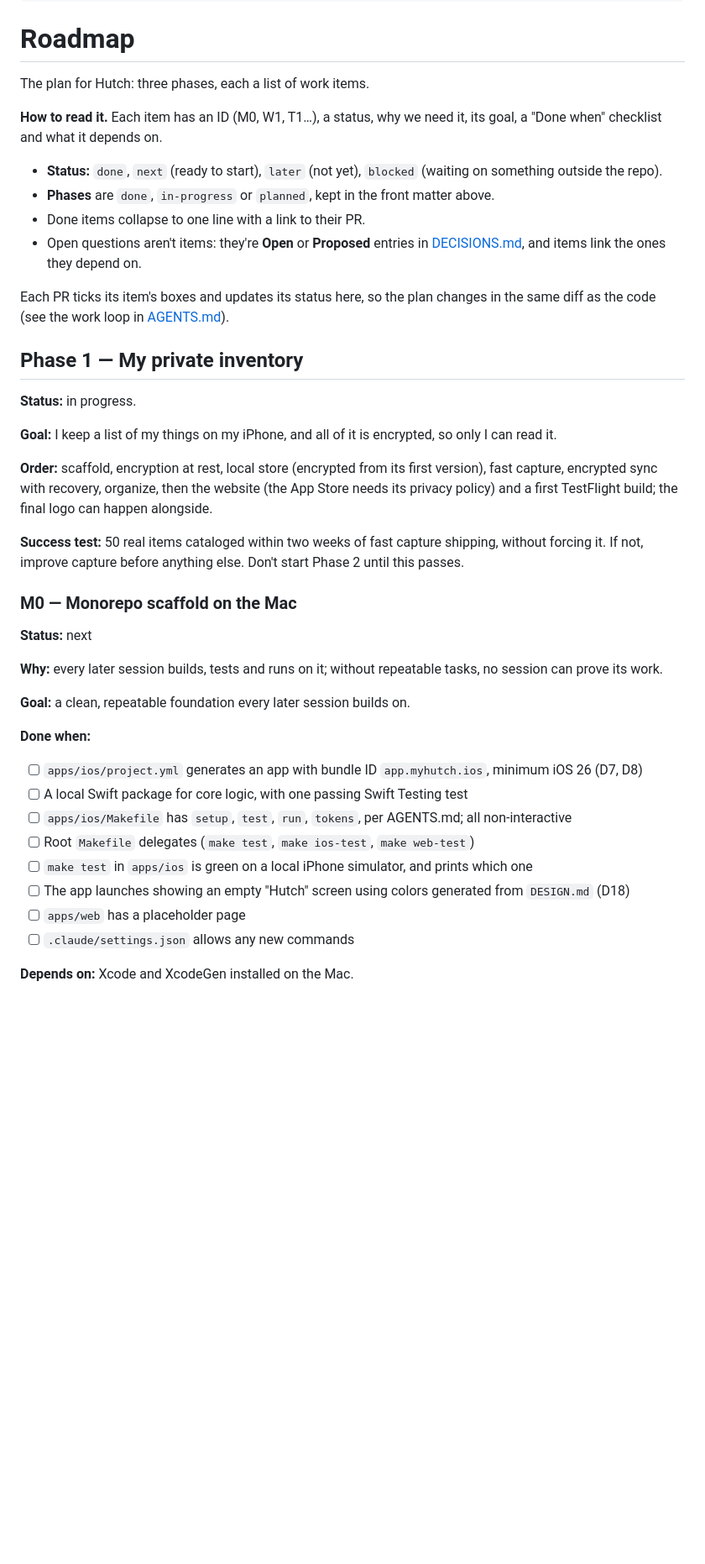
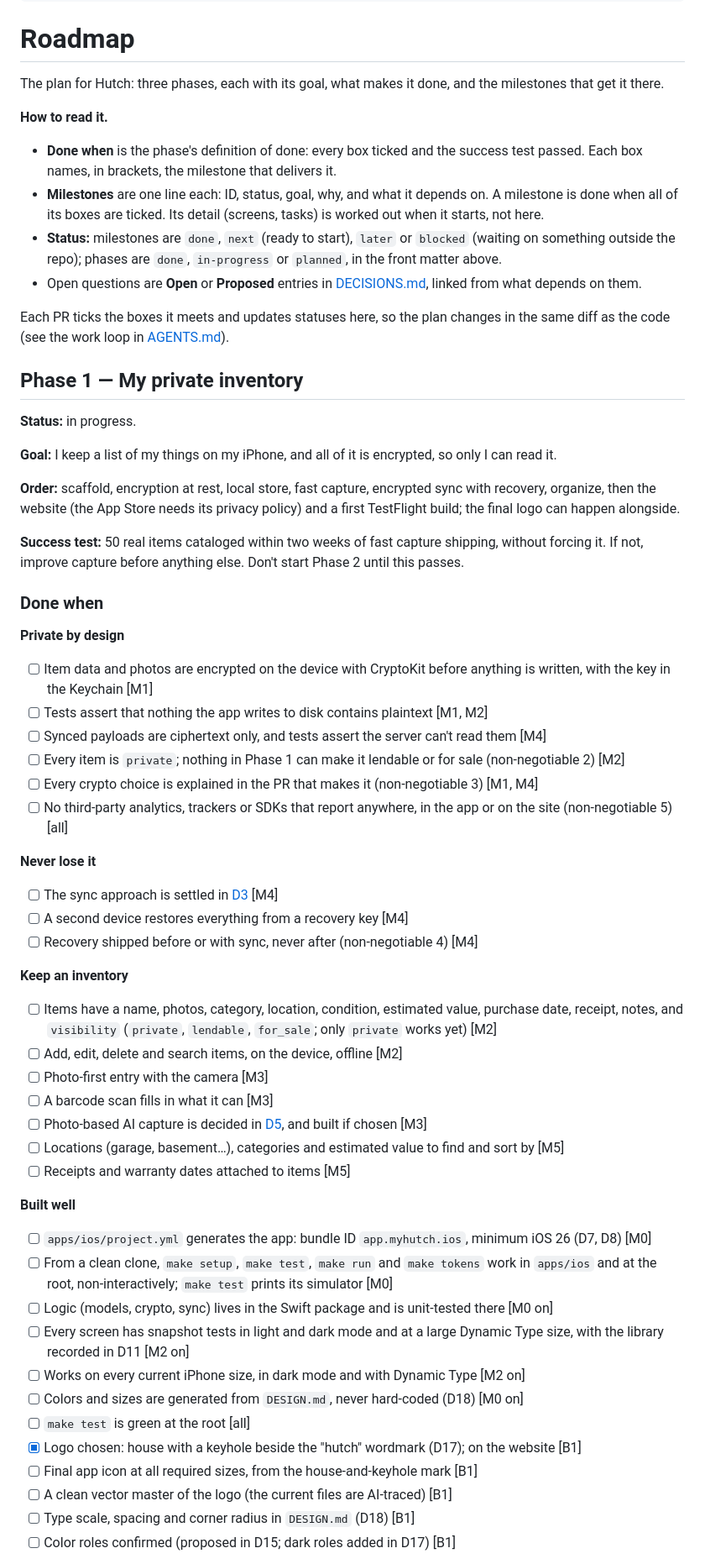
Before and after one commit to chtitoon/hutch, a Markdown page: ROADMAP.md, the part around one of its changes. Shown at 84% size. GitHub-like rendering; blank space fills up the shorter version.

```diff
--- a/ROADMAP.md
+++ b/ROADMAP.md
@@ -34,16 +34,16 @@ phases:
 
 # Roadmap
 
-The plan for Hutch: three phases, each a list of work items.
+The plan for Hutch: three phases, each with its goal, what makes it done, and the milestones that get it there.
 
-**How to read it.** Each item has an ID (M0, W1, T1…), a status, why we need it, its goal, a "Done when" checklist and what it depends on.
+**How to read it.**
 
-- **Status:** `done`, `next` (ready to start), `later` (not yet), `blocked` (waiting on something outside the repo).
-- **Phases** are `done`, `in-progress` or `planned`, kept in the front matter above.
-- Done items collapse to one line with a link to their PR.
-- Open questions aren't items: they're **Open** or **Proposed** entries in [DECISIONS.md](DECISIONS.md), and items link the ones they depend on.
+- **Done when** is the phase's definition of done: every box ticked and the success test passed. Each box names, in brackets, the milestone that delivers it.
+- **Milestones** are one line each: ID, status, goal, why, and what it depends on. A milestone is done when all of its boxes are ticked. Its detail (screens, tasks) is worked out when it starts, not here.
+- **Status:** milestones are `done`, `next` (ready to start), `later` or `blocked` (waiting on something outside the repo); phases are `done`, `in-progress` or `planned`, in the front matter above.
+- Open questions are **Open** or **Proposed** entries in [DECISIONS.md](DECISIONS.md), linked from what depends on them.
 
-Each PR ticks its item's boxes and updates its status here, so the plan changes in the same diff as the code (see the work loop in [AGENTS.md](AGENTS.md)).
+Each PR ticks the boxes it meets and updates statuses here, so the plan changes in the same diff as the code (see the work loop in [AGENTS.md](AGENTS.md)).
 
 ## Phase 1 — My private inventory
 
@@ -51,26 +51,45 @@ Each PR ticks its item's boxes and updates its status here, so the plan changes
 
 **Goal:** I keep a list of my things on my iPhone, and all of it is encrypted, so only I can read it.
 
-**Order:** scaffold, encryption at rest, local store (encrypted from its first version), fast capture, encrypted sync with recovery, organize, then the website (the App Store needs its privacy policy) and a first TestFlight build; the final logo can happen alongside.
+**Order:** scaffold, encryption at rest, local store, fast capture, encrypted sync with recovery, organize, then the website (the App Store needs its privacy policy) and a first TestFlight build; the final logo can happen alongside.
 
 **Success test:** 50 real items cataloged within two weeks of fast capture shipping, without forcing it. If not, improve capture before anything else. Don't start Phase 2 until this passes.
 
-### M0 — Monorepo scaffold on the Mac
-**Status:** next
+### Done when
 
-**Why:** every later session builds, tests and runs on it; without repeatable tasks, no session can prove its work.
+**Private by design**
+- [ ] Item data and photos are encrypted on the device with CryptoKit before anything is written, with the key in the Keychain [M1]
+- [ ] Tests assert that nothing the app writes to disk contains plaintext [M1, M2]
+- [ ] Synced payloads are ciphertext only, and tests assert the server can't read them [M4]
+- [ ] Every item is `private`; nothing in Phase 1 can make it lendable or for sale (non-negotiable 2) [M2]
+- [ ] Every crypto choice is explained in the PR that makes it (non-negotiable 3) [M1, M4]
+- [ ] No third-party analytics, trackers or SDKs that report anywhere, in the app or on the site (non-negotiable 5) [all]
 
-**Goal:** a clean, repeatable foundation every later session builds on.
+**Never lose it**
+- [ ] The sync approach is settled in [D3](DECISIONS.md#d3--platform-native-iphone-app--static-website-in-one-monorepo) [M4]
+- [ ] A second device restores everything from a recovery key [M4]
+- [ ] Recovery shipped before or with sync, never after (non-negotiable 4) [M4]
 
-**Done when:**
-- [ ] `apps/ios/project.yml` generates an app with bundle ID `app.myhutch.ios`, minimum iOS 26 (D7, D8)
-- [ ] A local Swift package for core logic, with one passing Swift Testing test
-- [ ] `apps/ios/Makefile` has `setup`, `test`, `run`, `tokens`, per AGENTS.md; all non-interactive
-- [ ] Root `Makefile` delegates (`make test`, `make ios-test`, `make web-test`)
-- [ ] `make test` in `apps/ios` is green on a local iPhone simulator, and prints which one
-- [ ] The app launches showing an empty "Hutch" screen using colors generated from `DESIGN.md` (D18)
-- [ ] `apps/web` has a placeholder page
-- [ ] `.claude/settings.json` allows any new commands
+**Keep an inventory**
+- [ ] Items have a name, photos, category, location, condition, estimated value, purchase date, receipt, notes, and `visibility` (`private`, `lendable`, `for_sale`; only `private` works yet) [M2]
+- [ ] Add, edit, delete and search items, on the device, offline [M2]
+- [ ] Photo-first entry with the camera [M3]
+- [ ] A barcode scan fills in what it can [M3]
+- [ ] Photo-based AI capture is decided in [D5](DECISIONS.md#d5--photo-based-ai-capture), and built if chosen [M3]
+- [ ] Locations (garage, basement…), categories and estimated value to find and sort by [M5]
+- [ ] Receipts and warranty dates attached to items [M5]
 
-**Depends on:** Xcode and XcodeGen installed on the Mac.
+**Built well**
+- [ ] `apps/ios/project.yml` generates the app: bundle ID `app.myhutch.ios`, minimum iOS 26 (D7, D8) [M0]
+- [ ] From a clean clone, `make setup`, `make test`, `make run` and `make tokens` work in `apps/ios` and at the root, non-interactively; `make test` prints its simulator [M0]
+- [ ] Logic (models, crypto, sync) lives in the Swift package and is unit-tested there [M0 on]
+- [ ] Every screen has snapshot tests in light and dark mode and at a large Dynamic Type size, with the library recorded in D11 [M2 on]
+- [ ] Works on every current iPhone size, in dark mode and with Dynamic Type [M2 on]
+- [ ] Colors and sizes are generated from `DESIGN.md`, never hard-coded (D18) [M0 on]
+- [ ] `make test` is green at the root [all]
+- [x] Logo chosen: house with a keyhole beside the "hutch" wordmark (D17); on the website [B1]
+- [ ] Final app icon at all required sizes, from the house-and-keyhole mark [B1]
+- [ ] A clean vector master of the logo (the current files are AI-traced) [B1]
+- [ ] Type scale, spacing and corner radius in `DESIGN.md` (D18) [B1]
+- [ ] Color roles confirmed (proposed in D15; dark roles added in D17) [B1]
 
```
Also changed, not shown: other parts of ROADMAP.md (+51 -127 lines), AGENTS.md (+5 -5 lines), DECISIONS.md (+3 -3 lines).
